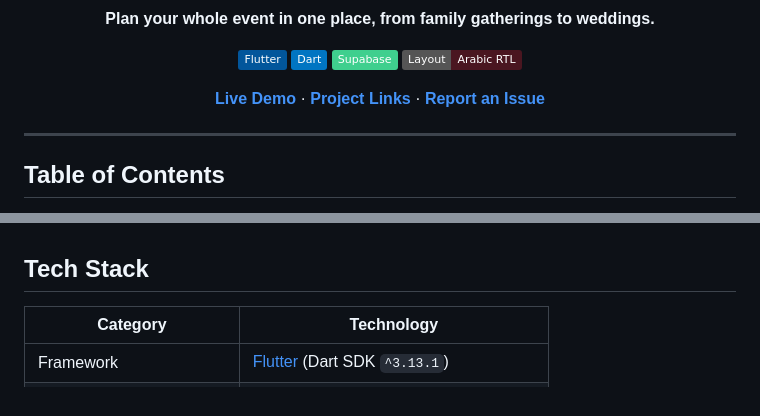
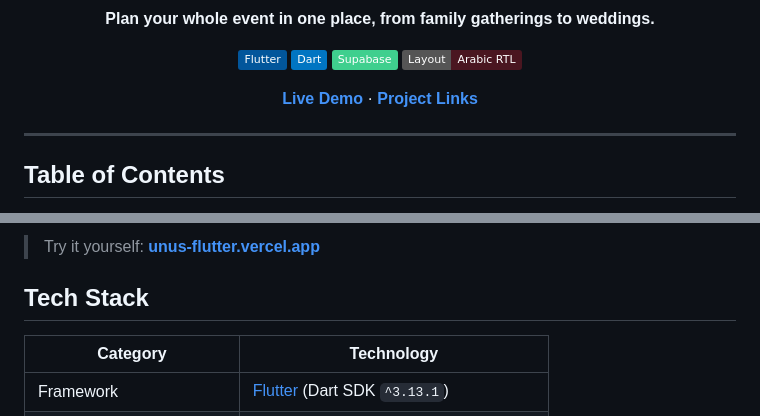
Before and after one commit to Unus-Amna-and-Aryam/Final_Project, a Markdown page: README.md, 2 parts joined by grey strips. Rendered like a GitHub page; badges without logos.

```diff
--- a/README.md
+++ b/README.md
@@ -11,7 +11,7 @@
 [![Supabase](https://img.shields.io/badge/Supabase-3FCF8E?logo=supabase&logoColor=white)](https://supabase.com)
 [![RTL](https://img.shields.io/badge/Layout-Arabic%20RTL-4A1620)](#features)
 
-[**Live Demo**](https://unus-flutter.vercel.app) · [**Project Links**](https://unus-linktree.vercel.app) · [**Report an Issue**](../../issues)
+[**Live Demo**](https://unus-flutter.vercel.app) · [**Project Links**](https://unus-linktree.vercel.app)
 
 </div>
 
@@ -60,3 +90,6 @@ Screenshots will be added soon. You can try the web version here: **[unus-flutte
+</details>
+
+> Try it yourself: **[unus-flutter.vercel.app](https://unus-flutter.vercel.app)**
 
 ## Tech Stack
 
```
Also changed, not shown: other parts of README.md (+32 -1 lines).
